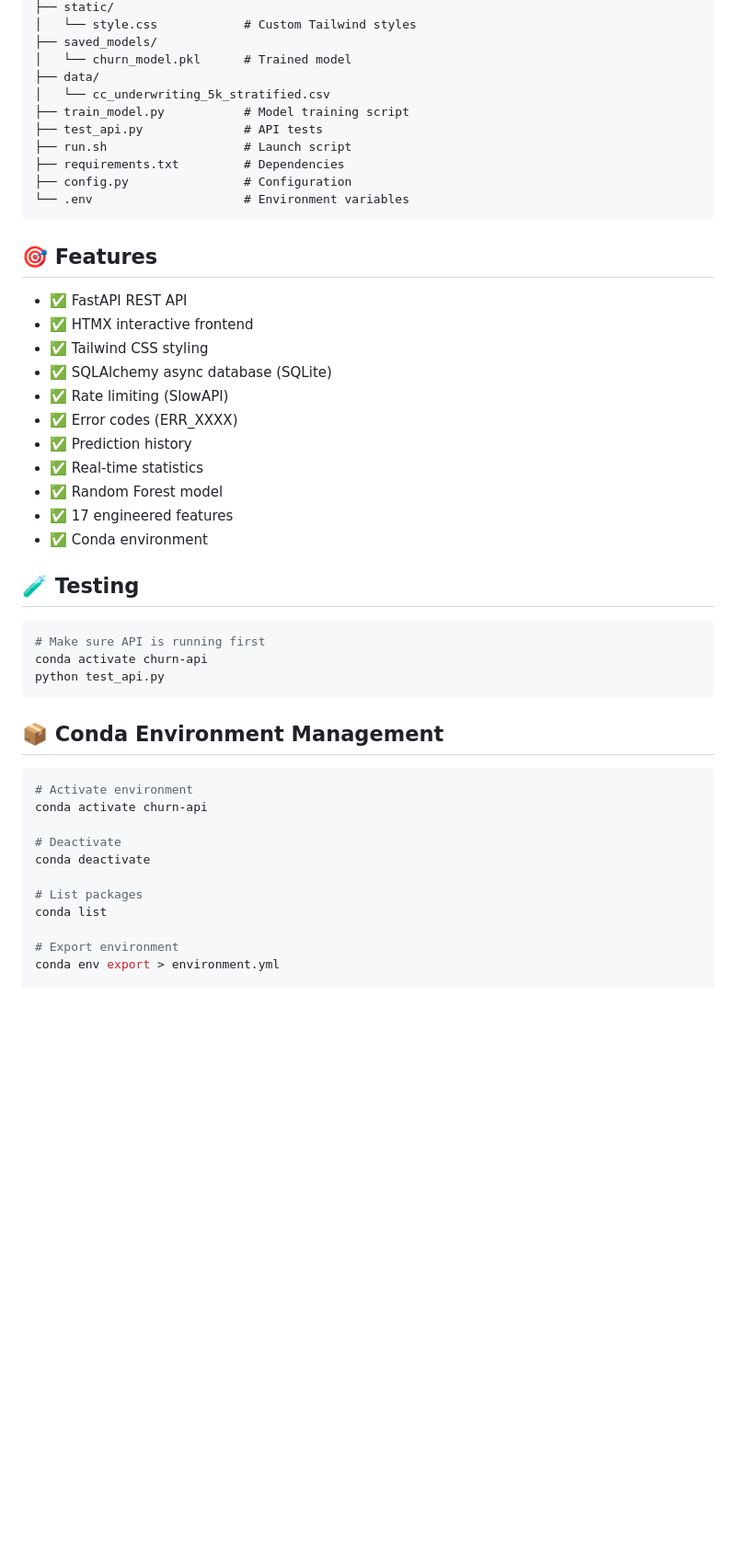
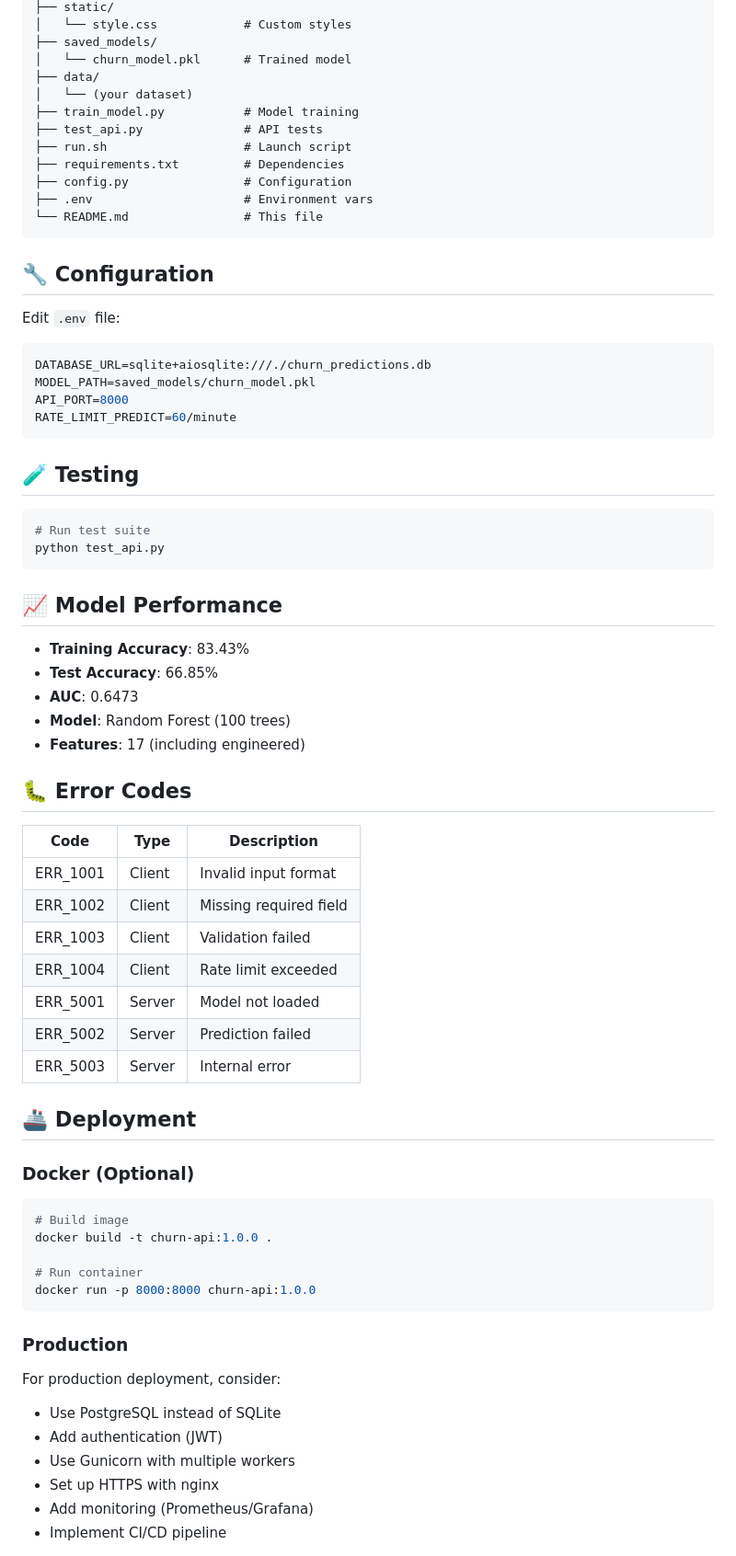
Before and after one commit to FilippoRomeo/churn-fastapi-app, a Markdown page: README.md, the part around one of its changes. Shown at 92% size. GitHub-like rendering; blank space fills up the shorter version.

````diff
--- a/README.md
+++ b/README.md
@@ -80,49 +161,72 @@ churn-fastapi-app/
 ├── static/
-│   └── style.css            # Custom Tailwind styles
+│   └── style.css            # Custom styles
 ├── saved_models/
 │   └── churn_model.pkl      # Trained model
 ├── data/
-│   └── cc_underwriting_5k_stratified.csv
-├── train_model.py           # Model training script
+│   └── (your dataset)
+├── train_model.py           # Model training
 ├── test_api.py              # API tests
 ├── run.sh                   # Launch script
 ├── requirements.txt         # Dependencies
 ├── config.py                # Configuration
-└── .env                     # Environment variables
+├── .env                     # Environment vars
+└── README.md                # This file
 ```
 
-## 🎯 Features
+## 🔧 Configuration
 
-- ✅ FastAPI REST API
-- ✅ HTMX interactive frontend
-- ✅ Tailwind CSS styling
-- ✅ SQLAlchemy async database (SQLite)
-- ✅ Rate limiting (SlowAPI)
-- ✅ Error codes (ERR_XXXX)
-- ✅ Prediction history
-- ✅ Real-time statistics
-- ✅ Random Forest model
-- ✅ 17 engineered features
-- ✅ Conda environment
+Edit `.env` file:
+```bash
+DATABASE_URL=sqlite+aiosqlite:///./churn_predictions.db
+MODEL_PATH=saved_models/churn_model.pkl
+API_PORT=8000
+RATE_LIMIT_PREDICT=60/minute
+```
 
 ## 🧪 Testing
 ```bash
-# Make sure API is running first
-conda activate churn-api
+# Run test suite
 python test_api.py
 ```
 
-## 📦 Conda Environment Management
+## 📈 Model Performance
+
+- **Training Accuracy**: 83.43%
+- **Test Accuracy**: 66.85%
+- **AUC**: 0.6473
+- **Model**: Random Forest (100 trees)
+- **Features**: 17 (including engineered)
+
+## 🐛 Error Codes
+
+| Code | Type | Description |
+|------|------|-------------|
+| ERR_1001 | Client | Invalid input format |
+| ERR_1002 | Client | Missing required field |
+| ERR_1003 | Client | Validation failed |
+| ERR_1004 | Client | Rate limit exceeded |
+| ERR_5001 | Server | Model not loaded |
+| ERR_5002 | Server | Prediction failed |
+| ERR_5003 | Server | Internal error |
+
+## 🚢 Deployment
+
+### Docker (Optional)
 ```bash
-# Activate environment
-conda activate churn-api
+# Build image
+docker build -t churn-api:1.0.0 .
 
-# Deactivate
-conda deactivate
+# Run container
+docker run -p 8000:8000 churn-api:1.0.0
+```
 
-# List packages
-conda list
+### Production
 
-# Export environment
-conda env export > environment.yml
+For production deployment, consider:
+- Use PostgreSQL instead of SQLite
+- Add authentication (JWT)
+- Use Gunicorn with multiple workers
+- Set up HTTPS with nginx
+- Add monitoring (Prometheus/Grafana)
+- Implement CI/CD pipeline
 
````
Also changed, not shown: other parts of README.md (+152 -54 lines).
